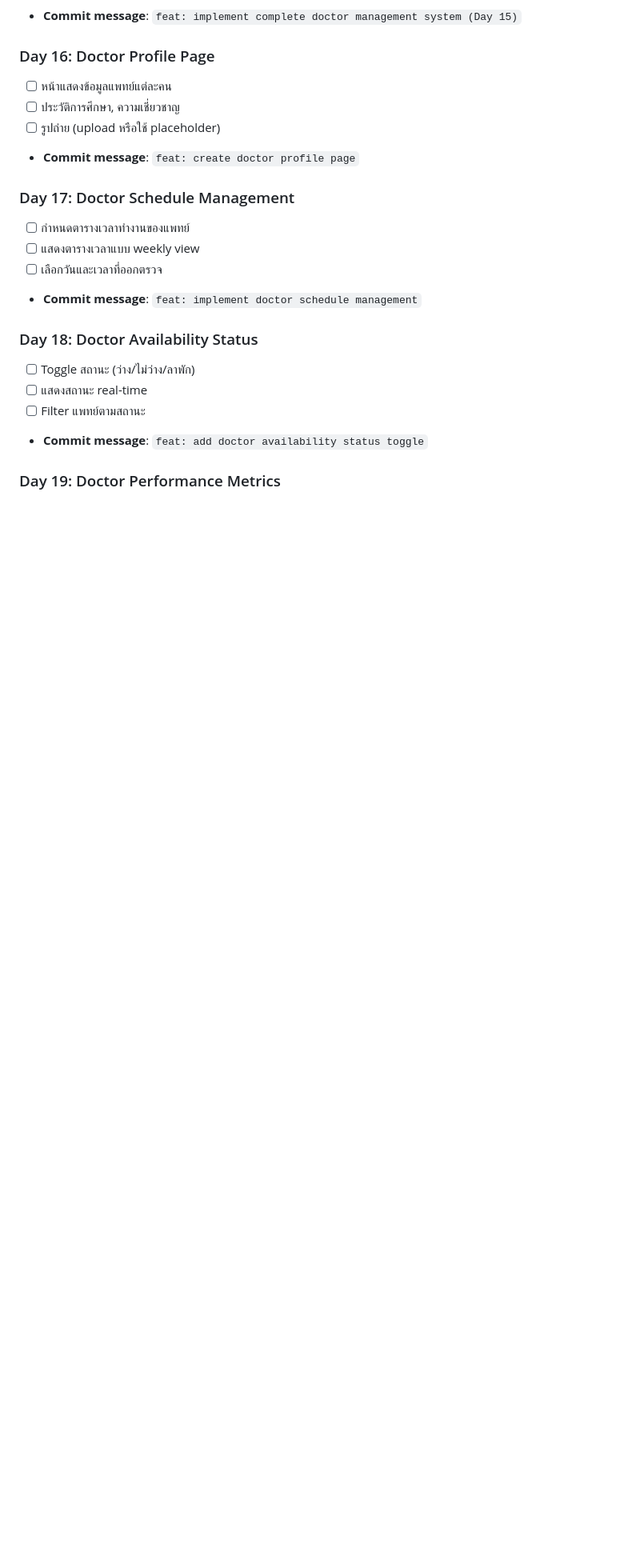
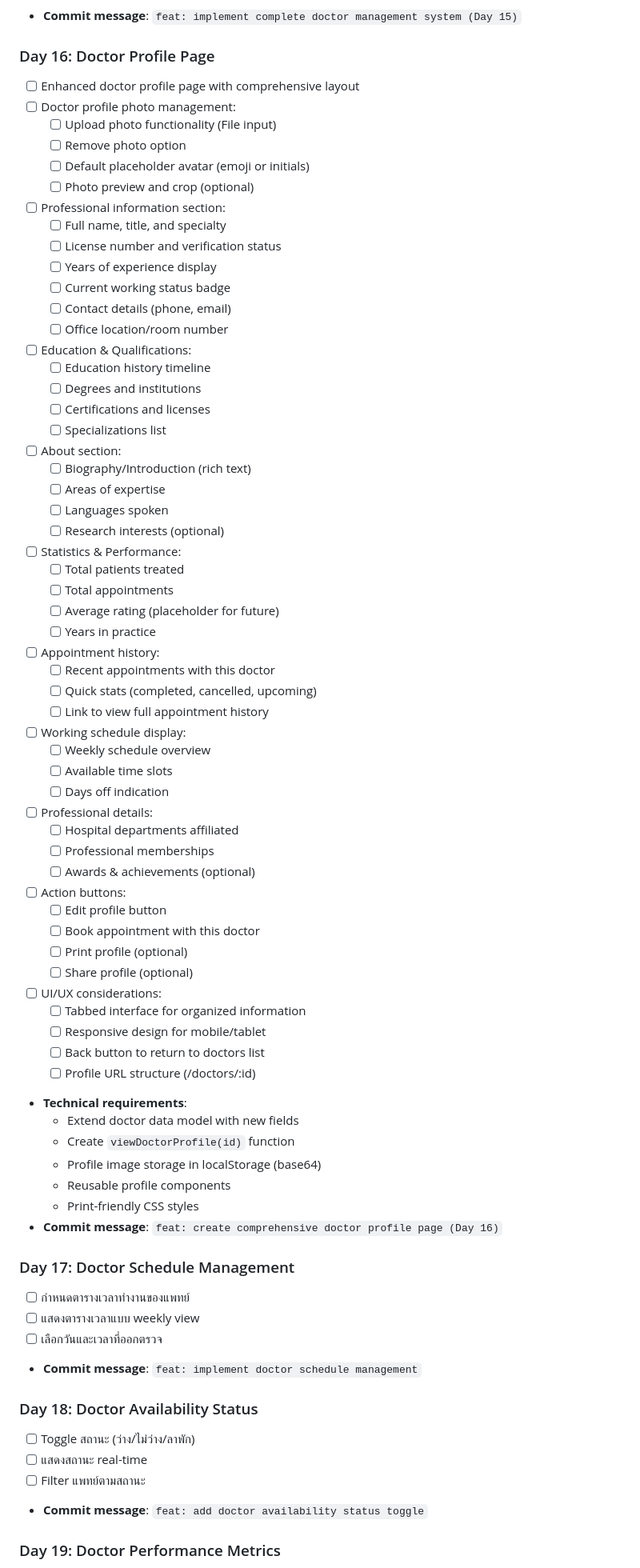
Before and after one commit to yosasasutsut/hospital-management-system, a Markdown page: ROADMAP.md, the part around the change. Shown at 80% size. GitHub-like rendering; blank space fills up the shorter version.

Commit message:
docs: enhance Day 16 task details with comprehensive requirements
Expanded Day 16: Doctor Profile Page with detailed specifications:

📋 New sections added:
- Doctor profile photo management (upload/remove/placeholder)
- Professional information section (name, license, contact)
- Education & Qualifications (timeline, degrees, certifications)
- About section (biography, expertise, languages)
- Statistics & Performance (patients, appointments, ratings)
- Appointment history integration
- Working schedule display
- Professional details (memberships, awards)
- Action buttons (edit, book appointment, print, share)

🎨 UI/UX considerations:
- Tabbed interface for organized information
- Responsive design (mobile/tablet/desktop)
- Back navigation to doctors list
- Profile URL structure planning

🔧 Technical requirements:
- Extend doctor data model with new fields
- Create viewDoctorProfile(id) function
- Profile image storage (localStorage base64)
- Reusable profile components
- Print-friendly CSS styles

This provides a clear roadmap for implementing comprehensive doctor profiles
similar to modern healthcare platforms.

🤖 Generated with [Claude Code](https://claude.com/claude-code)

Co-Authored-By: Claude <noreply@anthropic.com>

```diff
--- a/ROADMAP.md
+++ b/ROADMAP.md
@@ -135,10 +135,63 @@
 - **Commit message**: `feat: implement complete doctor management system (Day 15)`
 
 ### Day 16: Doctor Profile Page
-- [ ] หน้าแสดงข้อมูลแพทย์แต่ละคน
-- [ ] ประวัติการศึกษา, ความเชี่ยวชาญ
-- [ ] รูปถ่าย (upload หรือใช้ placeholder)
-- **Commit message**: `feat: create doctor profile page`
+- [ ] Enhanced doctor profile page with comprehensive layout
+- [ ] Doctor profile photo management:
+  - [ ] Upload photo functionality (File input)
+  - [ ] Remove photo option
+  - [ ] Default placeholder avatar (emoji or initials)
+  - [ ] Photo preview and crop (optional)
+- [ ] Professional information section:
+  - [ ] Full name, title, and specialty
+  - [ ] License number and verification status
+  - [ ] Years of experience display
+  - [ ] Current working status badge
+  - [ ] Contact details (phone, email)
+  - [ ] Office location/room number
+- [ ] Education & Qualifications:
+  - [ ] Education history timeline
+  - [ ] Degrees and institutions
+  - [ ] Certifications and licenses
+  - [ ] Specializations list
+- [ ] About section:
+  - [ ] Biography/Introduction (rich text)
+  - [ ] Areas of expertise
+  - [ ] Languages spoken
+  - [ ] Research interests (optional)
+- [ ] Statistics & Performance:
+  - [ ] Total patients treated
+  - [ ] Total appointments
+  - [ ] Average rating (placeholder for future)
+  - [ ] Years in practice
+- [ ] Appointment history:
+  - [ ] Recent appointments with this doctor
+  - [ ] Quick stats (completed, cancelled, upcoming)
+  - [ ] Link to view full appointment history
+- [ ] Working schedule display:
+  - [ ] Weekly schedule overview
+  - [ ] Available time slots
+  - [ ] Days off indication
+- [ ] Professional details:
+  - [ ] Hospital departments affiliated
+  - [ ] Professional memberships
+  - [ ] Awards & achievements (optional)
+- [ ] Action buttons:
+  - [ ] Edit profile button
+  - [ ] Book appointment with this doctor
+  - [ ] Print profile (optional)
+  - [ ] Share profile (optional)
+- [ ] UI/UX considerations:
+  - [ ] Tabbed interface for organized information
+  - [ ] Responsive design for mobile/tablet
+  - [ ] Back button to return to doctors list
+  - [ ] Profile URL structure (/doctors/:id)
+- **Technical requirements**:
+  - Extend doctor data model with new fields
+  - Create `viewDoctorProfile(id)` function
+  - Profile image storage in localStorage (base64)
+  - Reusable profile components
+  - Print-friendly CSS styles
+- **Commit message**: `feat: create comprehensive doctor profile page (Day 16)`
 
 ### Day 17: Doctor Schedule Management
 - [ ] กำหนดตารางเวลาทำงานของแพทย์
```
